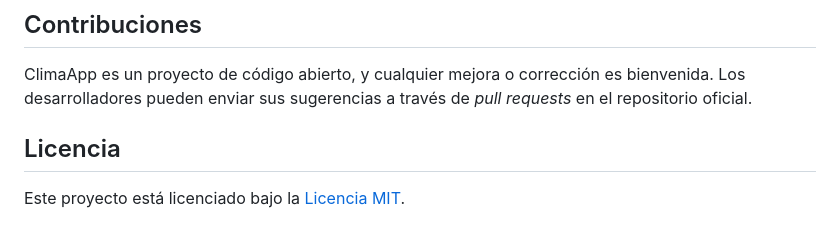
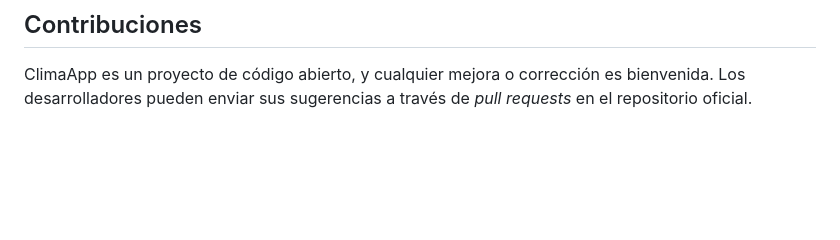
Before and after one commit to Foxriel13/WeatherDesInter1Eva, a Markdown page: README.md, the part around the change. GitHub-like rendering; blank space fills up the shorter version.

```diff
--- a/README.md
+++ b/README.md
@@ -50,7 +50,3 @@ ClimaApp es una aplicación web que permite consultar el pronóstico del clima d
 ## Contribuciones
 
 ClimaApp es un proyecto de código abierto, y cualquier mejora o corrección es bienvenida. Los desarrolladores pueden enviar sus sugerencias a través de *pull requests* en el repositorio oficial.
-
-## Licencia
-
-Este proyecto está licenciado bajo la [Licencia MIT](LICENSE).
```
